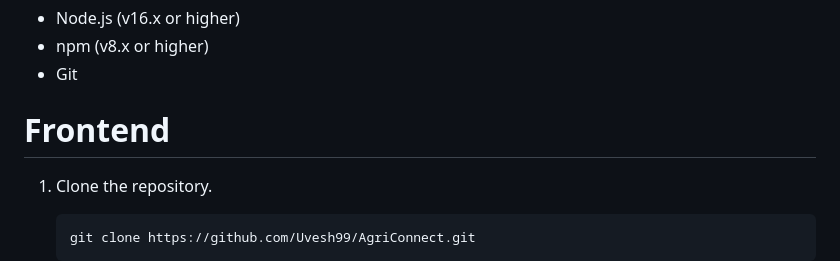
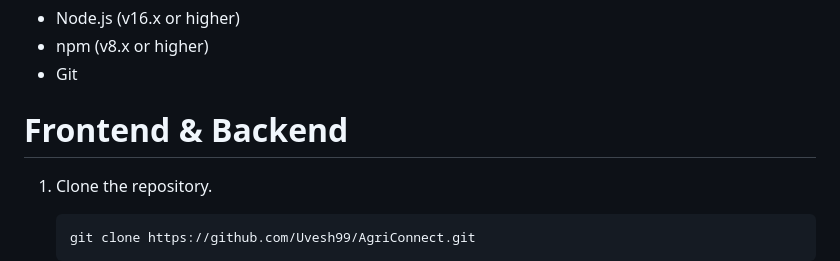
Before and after one commit to Uvesh99/AgriConnect, a Markdown page: README.md, the part around the change printed below. GitHub-like rendering.

````diff
--- a/README.md
+++ b/README.md
@@ -105,7 +107,7 @@ Follow these instructions to set up and run the React frontend application local
 - npm (v8.x or higher)
 - Git
 
-# Frontend
+# Frontend & Backend
 1. Clone the repository.
     ```sh
    git clone https://github.com/Uvesh99/AgriConnect.git
````
Also changed, not shown: other parts of README.md (+8 -6 lines).
